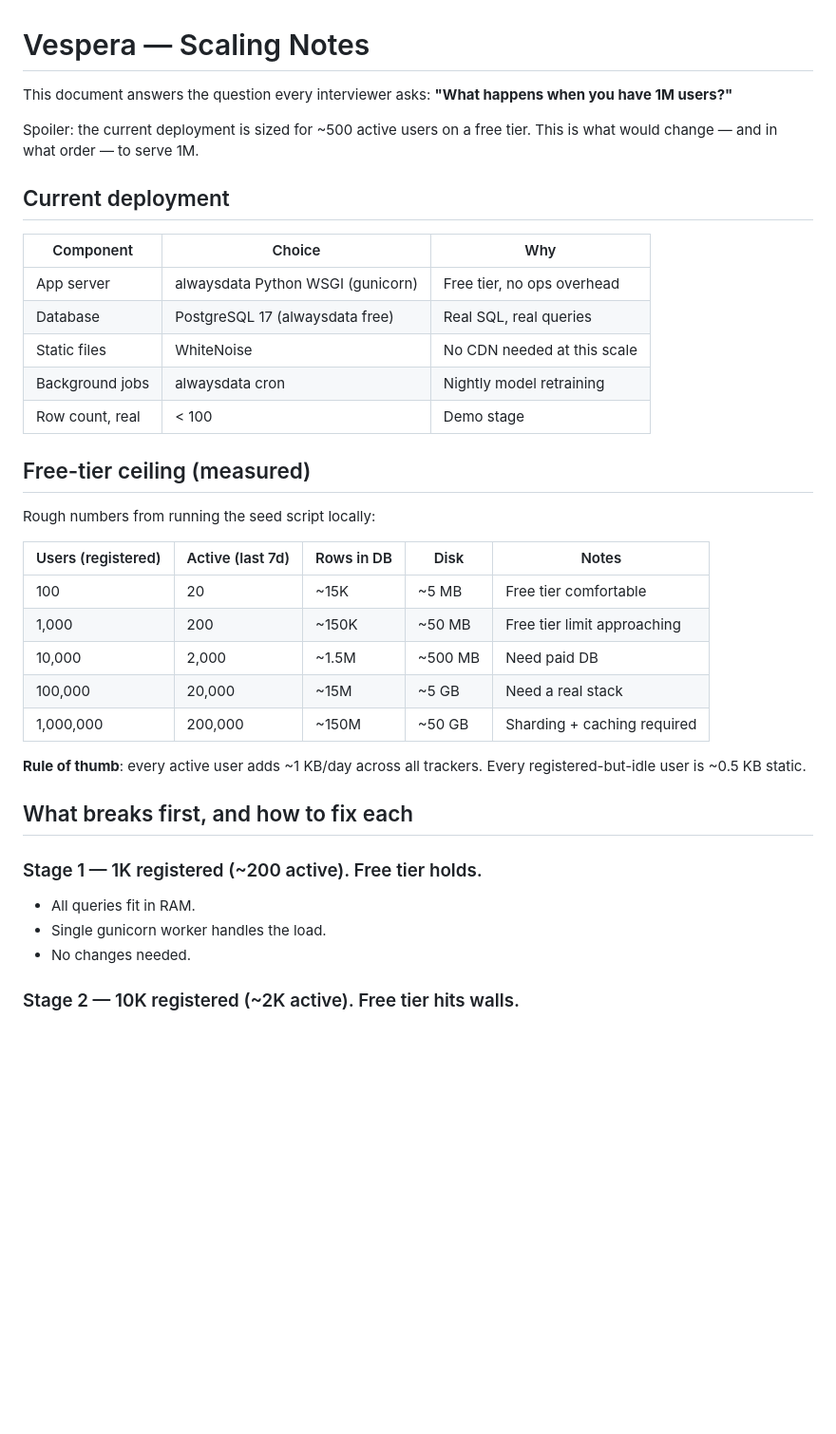
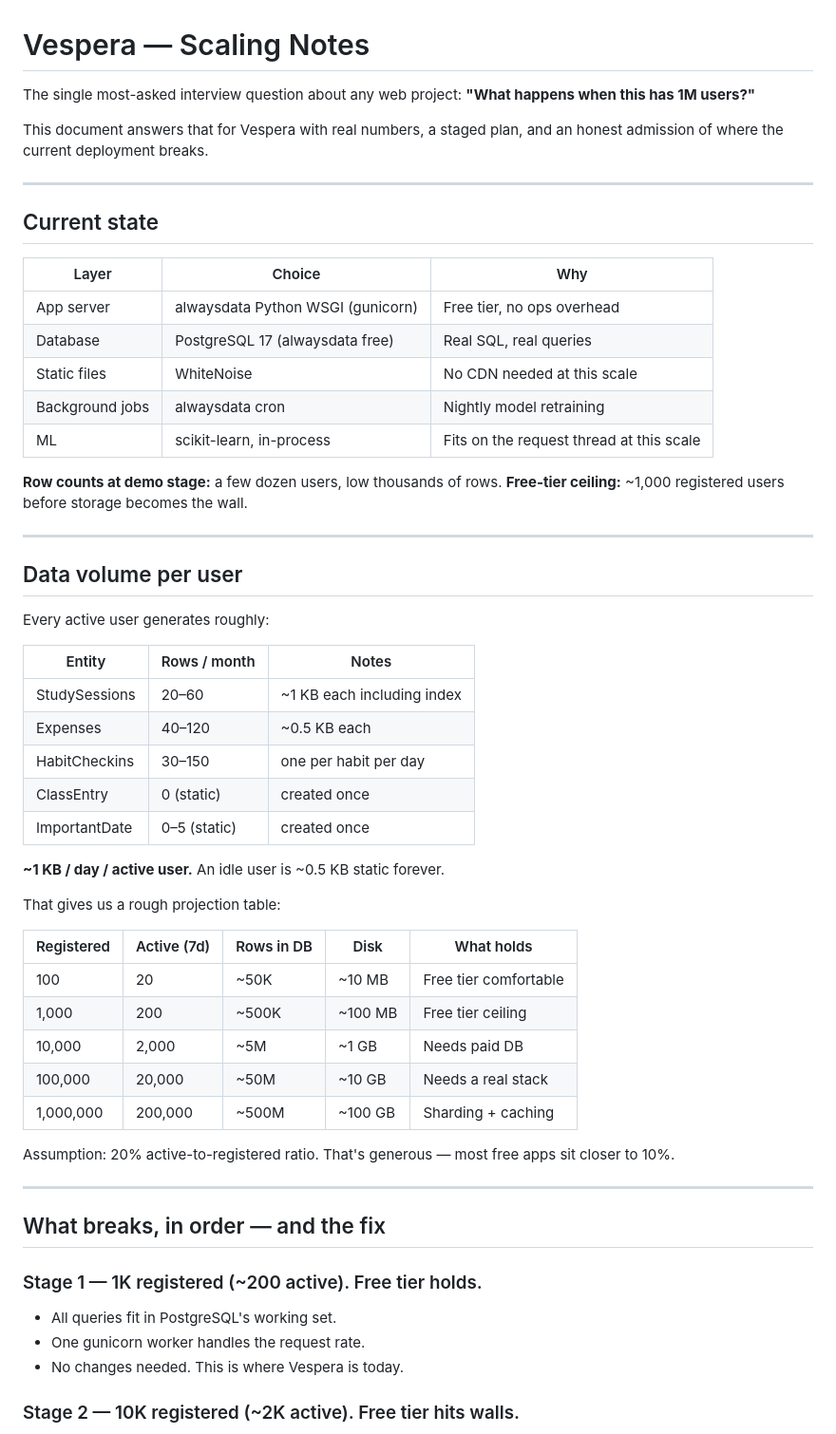
Before and after one commit to iamthearafatkhan/vespera, a Markdown page: docs/scaling.md, the part around one of its changes. Shown at 95% size. Drawn GitHub-style; blank space fills up the shorter version.

```diff
--- a/docs/scaling.md
+++ b/docs/scaling.md
@@ -1,41 +1,62 @@
 # Vespera — Scaling Notes
 
-This document answers the question every interviewer asks:
-**"What happens when you have 1M users?"**
+The single most-asked interview question about any web project:
+**"What happens when this has 1M users?"**
 
-Spoiler: the current deployment is sized for ~500 active users on a free
-tier. This is what would change — and in what order — to serve 1M.
+This document answers that for Vespera with real numbers, a staged plan, and
+an honest admission of where the current deployment breaks.
 
-## Current deployment
+---
 
-| Component | Choice | Why |
+## Current state
+
+| Layer | Choice | Why |
 |---|---|---|
 | App server | alwaysdata Python WSGI (gunicorn) | Free tier, no ops overhead |
 | Database | PostgreSQL 17 (alwaysdata free) | Real SQL, real queries |
 | Static files | WhiteNoise | No CDN needed at this scale |
 | Background jobs | alwaysdata cron | Nightly model retraining |
-| Row count, real | < 100 | Demo stage |
+| ML | scikit-learn, in-process | Fits on the request thread at this scale |
 
-## Free-tier ceiling (measured)
+**Row counts at demo stage:** a few dozen users, low thousands of rows.
+**Free-tier ceiling:** ~1,000 registered users before storage becomes the wall.
 
-Rough numbers from running the seed script locally:
+---
 
-| Users (registered) | Active (last 7d) | Rows in DB | Disk | Notes |
+## Data volume per user
+
+Every active user generates roughly:
+
+| Entity | Rows / month | Notes |
+|---|---|---|
+| StudySessions | 20–60 | ~1 KB each including index |
+| Expenses | 40–120 | ~0.5 KB each |
+| HabitCheckins | 30–150 | one per habit per day |
+| ClassEntry | 0 (static) | created once |
+| ImportantDate | 0–5 (static) | created once |
+
+**~1 KB / day / active user.** An idle user is ~0.5 KB static forever.
+
+That gives us a rough projection table:
+
+| Registered | Active (7d) | Rows in DB | Disk | What holds |
 |---|---|---|---|---|
-| 100 | 20 | ~15K | ~5 MB | Free tier comfortable |
-| 1,000 | 200 | ~150K | ~50 MB | Free tier limit approaching |
-| 10,000 | 2,000 | ~1.5M | ~500 MB | Need paid DB |
-| 100,000 | 20,000 | ~15M | ~5 GB | Need a real stack |
-| 1,000,000 | 200,000 | ~150M | ~50 GB | Sharding + caching required |
+| 100 | 20 | ~50K | ~10 MB | Free tier comfortable |
+| 1,000 | 200 | ~500K | ~100 MB | Free tier ceiling |
+| 10,000 | 2,000 | ~5M | ~1 GB | Needs paid DB |
+| 100,000 | 20,000 | ~50M | ~10 GB | Needs a real stack |
+| 1,000,000 | 200,000 | ~500M | ~100 GB | Sharding + caching |
 
-**Rule of thumb**: every active user adds ~1 KB/day across all trackers.
-Every registered-but-idle user is ~0.5 KB static.
+Assumption: 20% active-to-registered ratio. That's generous — most free apps sit closer to 10%.
 
-## What breaks first, and how to fix each
+---
+
+## What breaks, in order — and the fix
 
 ### Stage 1 — 1K registered (~200 active). Free tier holds.
-- All queries fit in RAM.
-- Single gunicorn worker handles the load.
-- No changes needed.
+
+- All queries fit in PostgreSQL's working set.
+- One gunicorn worker handles the request rate.
+- No changes needed. This is where Vespera is today.
 
 ### Stage 2 — 10K registered (~2K active). Free tier hits walls.
```
Also changed, not shown: other parts of docs/scaling.md (+82 -31 lines).
